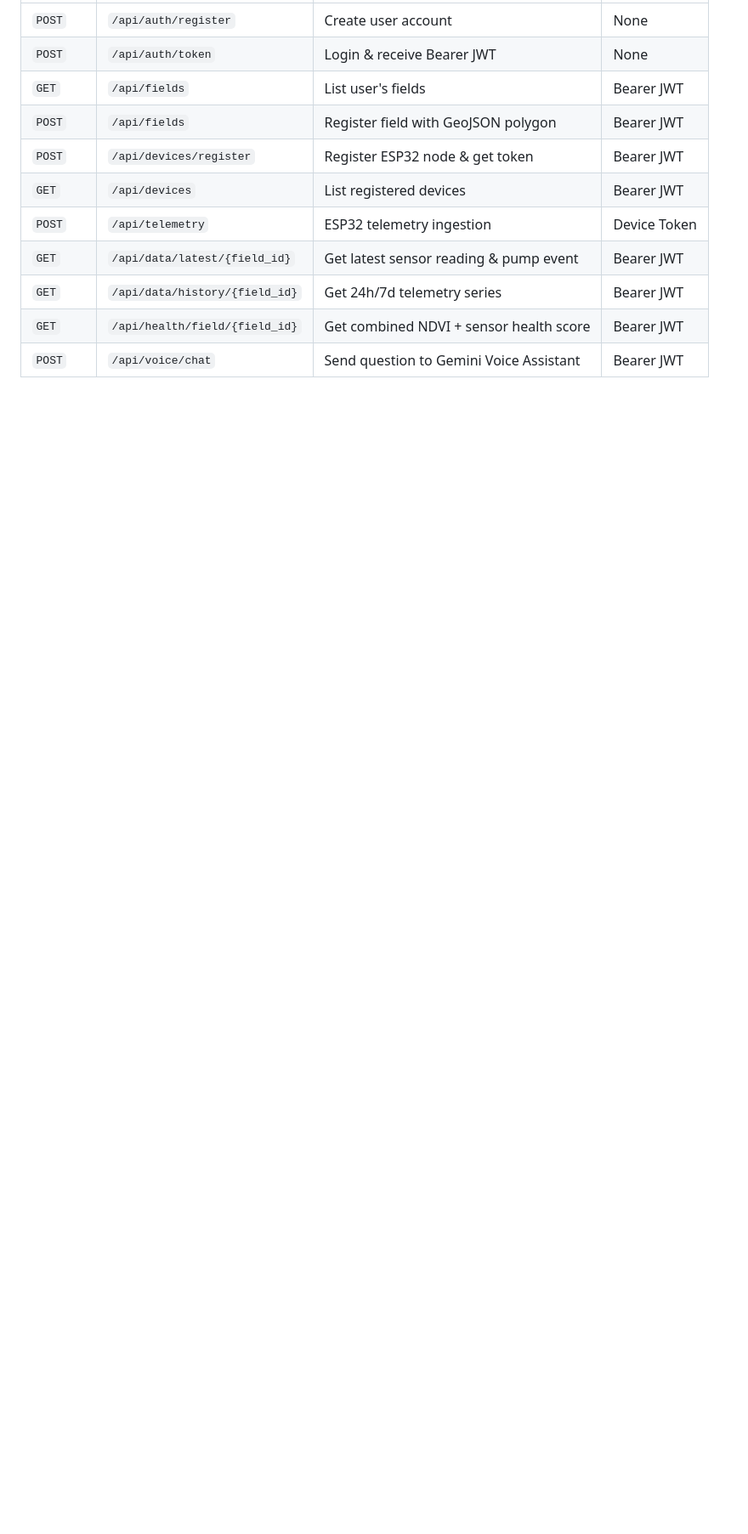
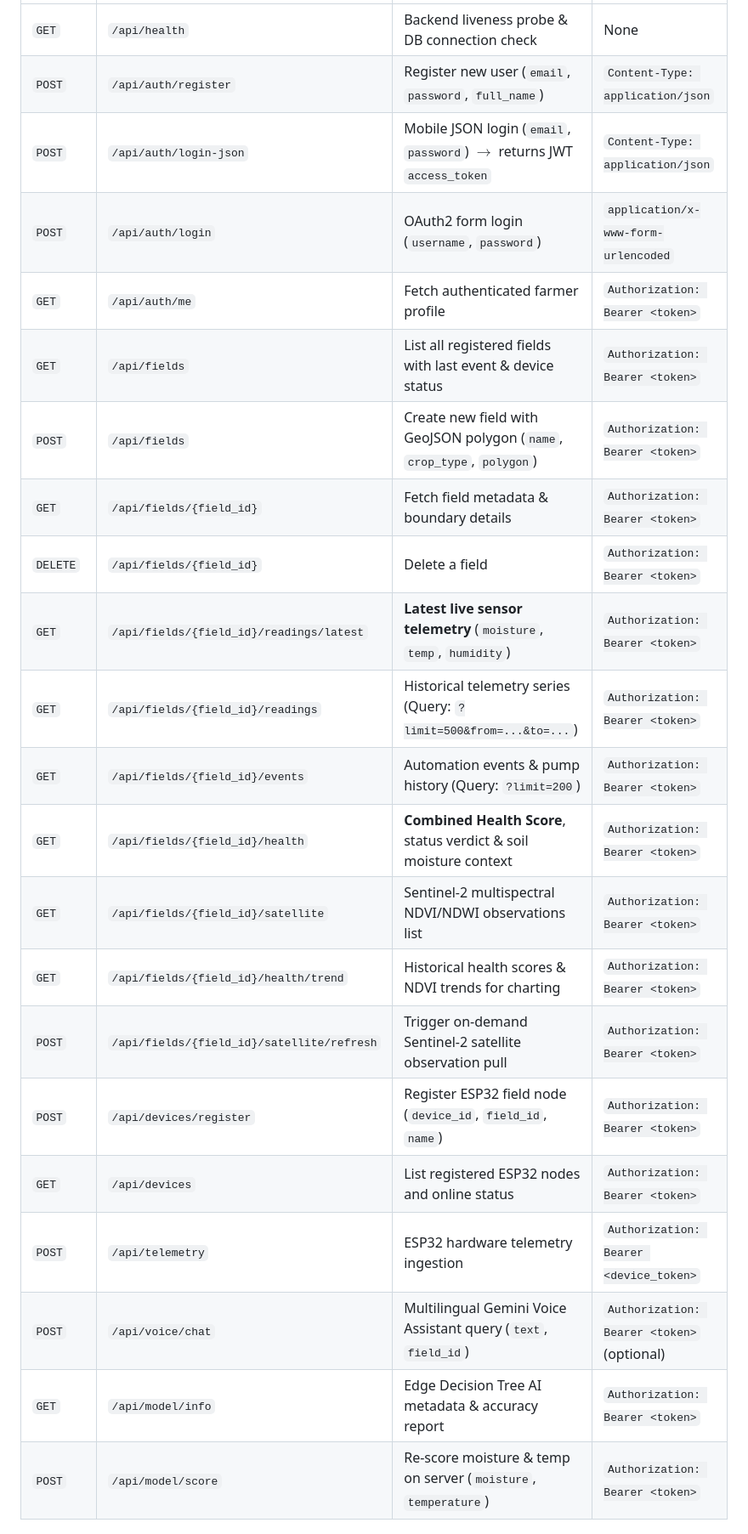
Before and after one commit to Vinit1235/New_Agri, a Markdown page: AI_STUDIO_APP_PROMPT.md, the part around one of its changes. Shown at 85% size. Rendered like a GitHub page; blank space fills up the shorter version.

```diff
--- a/AI_STUDIO_APP_PROMPT.md
+++ b/AI_STUDIO_APP_PROMPT.md
@@ -272,12 +274,24 @@ The app must cleanly communicate with the FastAPI backend endpoints:
 |---|---|---|---|
-| `POST` | `/api/auth/register` | Create user account | None |
-| `POST` | `/api/auth/token` | Login & receive Bearer JWT | None |
-| `GET` | `/api/fields` | List user's fields | Bearer JWT |
-| `POST` | `/api/fields` | Register field with GeoJSON polygon | Bearer JWT |
-| `POST` | `/api/devices/register` | Register ESP32 node & get token | Bearer JWT |
-| `GET` | `/api/devices` | List registered devices | Bearer JWT |
-| `POST` | `/api/telemetry` | ESP32 telemetry ingestion | Device Token |
-| `GET` | `/api/data/latest/{field_id}` | Get latest sensor reading & pump event | Bearer JWT |
-| `GET` | `/api/data/history/{field_id}` | Get 24h/7d telemetry series | Bearer JWT |
-| `GET` | `/api/health/field/{field_id}` | Get combined NDVI + sensor health score | Bearer JWT |
-| `POST` | `/api/voice/chat` | Send question to Gemini Voice Assistant | Bearer JWT |
+| `GET` | `/api/health` | Backend liveness probe & DB connection check | None |
+| `POST` | `/api/auth/register` | Register new user (`email`, `password`, `full_name`) | `Content-Type: application/json` |
+| `POST` | `/api/auth/login-json` | Mobile JSON login (`email`, `password`) $\rightarrow$ returns JWT `access_token` | `Content-Type: application/json` |
+| `POST` | `/api/auth/login` | OAuth2 form login (`username`, `password`) | `application/x-www-form-urlencoded` |
+| `GET` | `/api/auth/me` | Fetch authenticated farmer profile | `Authorization: Bearer <token>` |
+| `GET` | `/api/fields` | List all registered fields with last event & device status | `Authorization: Bearer <token>` |
+| `POST` | `/api/fields` | Create new field with GeoJSON polygon (`name`, `crop_type`, `polygon`) | `Authorization: Bearer <token>` |
+| `GET` | `/api/fields/{field_id}` | Fetch field metadata & boundary details | `Authorization: Bearer <token>` |
+| `DELETE` | `/api/fields/{field_id}` | Delete a field | `Authorization: Bearer <token>` |
+| `GET` | `/api/fields/{field_id}/readings/latest` | **Latest live sensor telemetry** (`moisture`, `temp`, `humidity`) | `Authorization: Bearer <token>` |
+| `GET` | `/api/fields/{field_id}/readings` | Historical telemetry series (Query: `?limit=500&from=...&to=...`) | `Authorization: Bearer <token>` |
+| `GET` | `/api/fields/{field_id}/events` | Automation events & pump history (Query: `?limit=200`) | `Authorization: Bearer <token>` |
+| `GET` | `/api/fields/{field_id}/health` | **Combined Health Score**, status verdict & soil moisture context | `Authorization: Bearer <token>` |
+| `GET` | `/api/fields/{field_id}/satellite` | Sentinel-2 multispectral NDVI/NDWI observations list | `Authorization: Bearer <token>` |
+| `GET` | `/api/fields/{field_id}/health/trend` | Historical health scores & NDVI trends for charting | `Authorization: Bearer <token>` |
+| `POST` | `/api/fields/{field_id}/satellite/refresh`| Trigger on-demand Sentinel-2 satellite observation pull | `Authorization: Bearer <token>` |
+| `POST` | `/api/devices/register` | Register ESP32 field node (`device_id`, `field_id`, `name`) | `Authorization: Bearer <token>` |
+| `GET` | `/api/devices` | List registered ESP32 nodes and online status | `Authorization: Bearer <token>` |
+| `POST` | `/api/telemetry` | ESP32 hardware telemetry ingestion | `Authorization: Bearer <device_token>` |
+| `POST` | `/api/voice/chat` | Multilingual Gemini Voice Assistant query (`text`, `field_id`) | `Authorization: Bearer <token>` (optional) |
+| `GET` | `/api/model/info` | Edge Decision Tree AI metadata & accuracy report | `Authorization: Bearer <token>` |
+| `POST` | `/api/model/score` | Re-score moisture & temp on server (`moisture`, `temperature`) | `Authorization: Bearer <token>` |
+
```
Also changed, not shown: other parts of AI_STUDIO_APP_PROMPT.md (+30 -3 lines).
